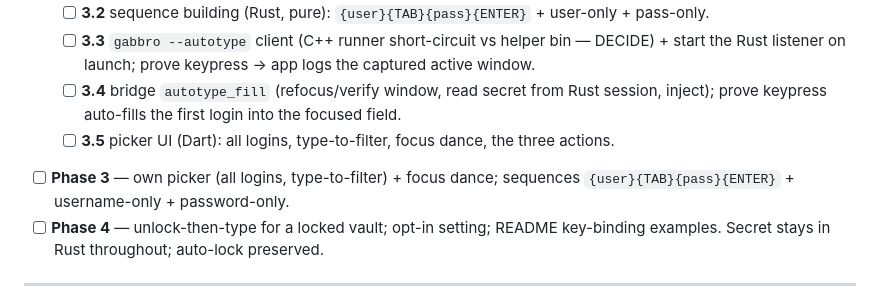
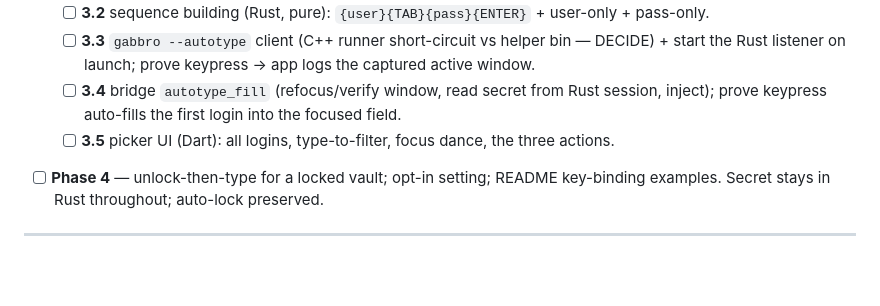
Before and after one commit to gabbro-foss/gabbro, a Markdown page: docs/ARCHITECTURE.md, the part around the change. GitHub-like rendering; blank space fills up the shorter version.

Commit message:
docs: remove duplicate Phase 3 bullet in Next task (ADR-017)
Co-Authored-By: Claude Opus 4.8 (1M context) <noreply@anthropic.com>

```diff
--- a/docs/ARCHITECTURE.md
+++ b/docs/ARCHITECTURE.md
@@ -117,8 +117,6 @@ Phases:
   - [ ] **3.4** bridge `autotype_fill` (refocus/verify window, read secret from Rust session,
     inject); prove keypress auto-fills the first login into the focused field.
   - [ ] **3.5** picker UI (Dart): all logins, type-to-filter, focus dance, the three actions.
-- [ ] **Phase 3** — own picker (all logins, type-to-filter) + focus dance; sequences
-  `{user}{TAB}{pass}{ENTER}` + username-only + password-only.
 - [ ] **Phase 4** — unlock-then-type for a locked vault; opt-in setting; README key-binding
   examples. Secret stays in Rust throughout; auto-lock preserved.
 
```
